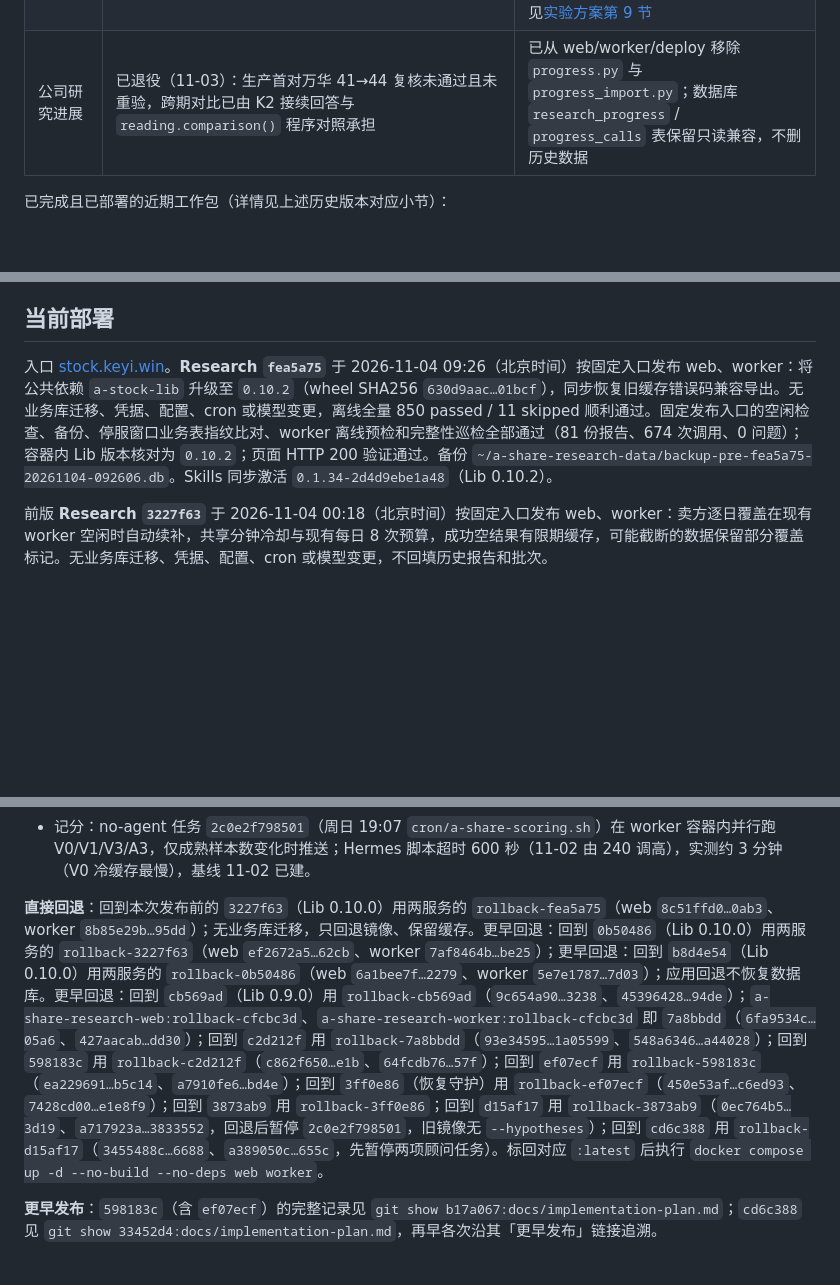
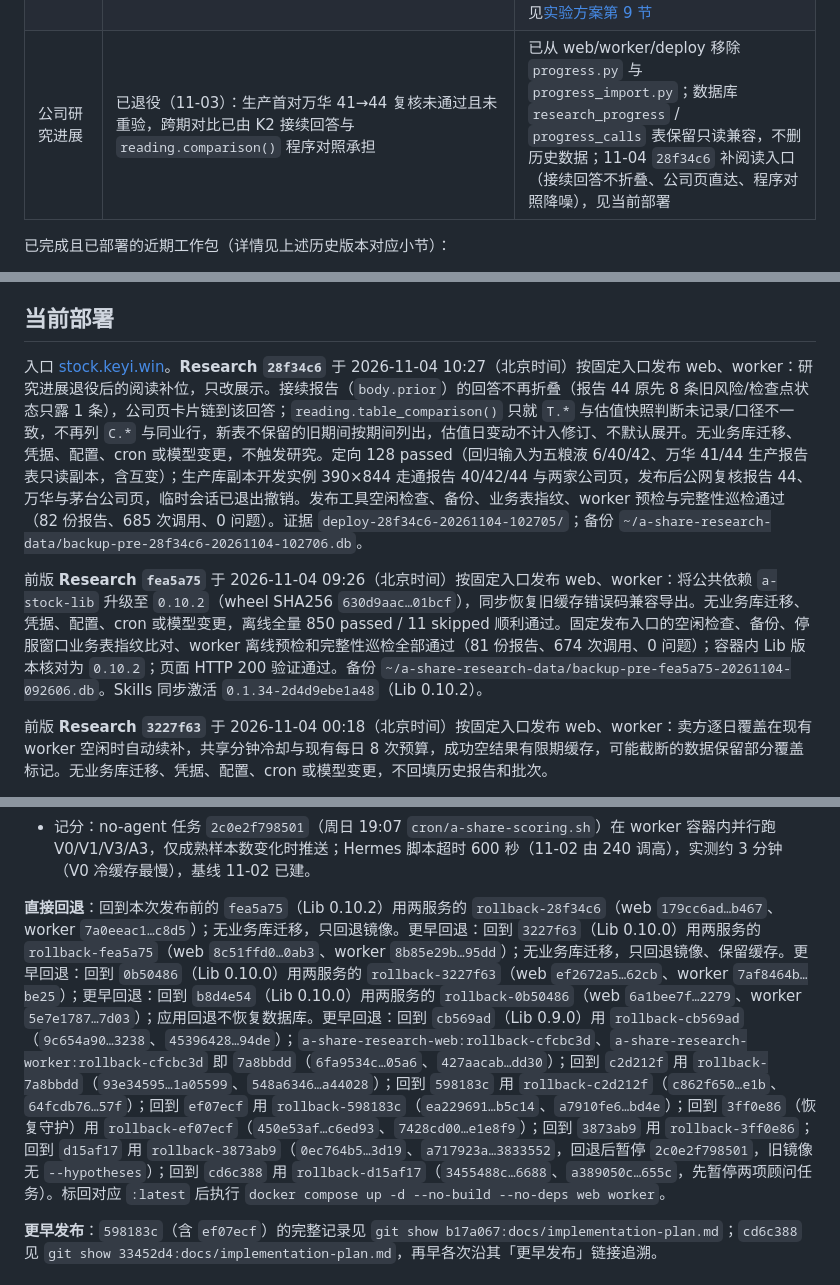
Before and after one commit to on195594/a-share-research, a Markdown page: docs/implementation-plan.md, 3 parts joined by grey strips. Drawn GitHub-style; blank space fills up the shorter version.

Commit message:
docs: record 28f34c6 deployment (continuation reading entry and comparison noise)
Co-Authored-By: Claude Opus 5.5 <noreply@anthropic.com>

```diff
--- a/docs/implementation-plan.md
+++ b/docs/implementation-plan.md
@@ -16,7 +16,7 @@
 | B 账户侧接入（11-01，A5） | Research `ce5503b`（区间按日滚动、`GET /api/cards`）；Skills 0.1.29 `ebecd3e`..`094735e`（快照读卡、只提醒的透支/换仓提示、待复核升级）；隔离实例端到端通过，agy 审查 3 项次要已修，证据 `batch-b-20261101/` | Research 随 `d15af17` 发布；Skills 0.1.29 于 11-02 激活；11-03 浏览器验收确认 run 88–96 均已完成并通过复核，对应报告 70–78，华东另有后续 79；不重复研究。账户快照提醒是否已送达仍缺直接记录 |
 | 卖方覆盖恢复（11-04） | 已实现共享分钟冷却、空闲单日续补及空结果有限期缓存；沿用现有每日 8 次预算，无业务库迁移、配置或调度变更。服务形成判断与候选发现：补足一致预期对照和小市值覆盖快照；不以缺数据作为低覆盖证据。定向 244 passed；生产缓存一次真实查询由 6/59 增至 7/59，重置内存计时后仍受持久冷却约束，前台读取不额外耗额，缓存单公司读取正常；证据 `report-rc-recovery-20261104/` | 已随 `3227f63` 于 11-04 00:18 发布；完整窗口依上游额度跨日恢复，属非阻塞观察 |
 | C 小市值组（11-01） | `screen-v1.3` 已部署（v8 结构不变），对齐 SQ3/SL3 行业约束；2026-12 批次起增加独立 S10/SQ3/SL3、冻结时缓存卖方覆盖快照、双组展示与模拟；大市值组与旧批次不变 | 真实全市场 dry-run（基准日 2026-10-30：小池 2208 家、因子齐全 1030 家，双组约 35 分钟）与手机尺寸批次页已有验证；规则修复和月批失败汇总定向验证见当前部署；首次真实双组批次待 12 月；H2 至少 6 个到期批次后观察，见[实验方案第 9 节](screening-experiment.md#9-小市值组批次-cscreen-v132026-12-批次起) |
-| 公司研究进展 | 已退役（11-03）：生产首对万华 41→44 复核未通过且未重验，跨期对比已由 K2 接续回答与 `reading.comparison()` 程序对照承担 | 已从 web/worker/deploy 移除 `progress.py` 与 `progress_import.py`；数据库 `research_progress` / `progress_calls` 表保留只读兼容，不删历史数据 |
+| 公司研究进展 | 已退役（11-03）：生产首对万华 41→44 复核未通过且未重验，跨期对比已由 K2 接续回答与 `reading.comparison()` 程序对照承担 | 已从 web/worker/deploy 移除 `progress.py` 与 `progress_import.py`；数据库 `research_progress` / `progress_calls` 表保留只读兼容，不删历史数据；11-04 `28f34c6` 补阅读入口（接续回答不折叠、公司页直达、程序对照降噪），见当前部署 |
 
 已完成且已部署的近期工作包（详情见上述历史版本对应小节）：
 
@@ -36,7 +36,9 @@
 
 ## 当前部署
 
-入口 [stock.keyi.win](https://stock.keyi.win)。**Research `fea5a75`** 于 2026-11-04 09:26（北京时间）按固定入口发布 web、worker：将公共依赖 `a-stock-lib` 升级至 `0.10.2`（wheel SHA256 `630d9aac…01bcf`），同步恢复旧缓存错误码兼容导出。无业务库迁移、凭据、配置、cron 或模型变更，离线全量 850 passed / 11 skipped 顺利通过。固定发布入口的空闲检查、备份、停服窗口业务表指纹比对、worker 离线预检和完整性巡检全部通过（81 份报告、674 次调用、0 问题）；容器内 Lib 版本核对为 `0.10.2`；页面 HTTP 200 验证通过。备份 `~/a-share-research-data/backup-pre-fea5a75-20261104-092606.db`。Skills 同步激活 `0.1.34-2d4d9ebe1a48`（Lib 0.10.2）。
+入口 [stock.keyi.win](https://stock.keyi.win)。**Research `28f34c6`** 于 2026-11-04 10:27（北京时间）按固定入口发布 web、worker：研究进展退役后的阅读补位，只改展示。接续报告（`body.prior`）的回答不再折叠（报告 44 原先 8 条旧风险/检查点状态只露 1 条），公司页卡片链到该回答；`reading.table_comparison()` 只就 `T.*` 与估值快照判断未记录/口径不一致，不再列 `C.*` 与同业行，新表不保留的旧期间按期间列出，估值日变动不计入修订、不默认展开。无业务库迁移、凭据、配置、cron 或模型变更，不触发研究。定向 128 passed（回归输入为五粮液 6/40/42、万华 41/44 生产报告表只读副本，含互变）；生产库副本开发实例 390×844 走通报告 40/42/44 与两家公司页，发布后公网复核报告 44、万华与茅台公司页，临时会话已退出撤销。发布工具空闲检查、备份、业务表指纹、worker 预检与完整性巡检通过（82 份报告、685 次调用、0 问题）。证据 `deploy-28f34c6-20261104-102705/`；备份 `~/a-share-research-data/backup-pre-28f34c6-20261104-102706.db`。
+
+前版 **Research `fea5a75`** 于 2026-11-04 09:26（北京时间）按固定入口发布 web、worker：将公共依赖 `a-stock-lib` 升级至 `0.10.2`（wheel SHA256 `630d9aac…01bcf`），同步恢复旧缓存错误码兼容导出。无业务库迁移、凭据、配置、cron 或模型变更，离线全量 850 passed / 11 skipped 顺利通过。固定发布入口的空闲检查、备份、停服窗口业务表指纹比对、worker 离线预检和完整性巡检全部通过（81 份报告、674 次调用、0 问题）；容器内 Lib 版本核对为 `0.10.2`；页面 HTTP 200 验证通过。备份 `~/a-share-research-data/backup-pre-fea5a75-20261104-092606.db`。Skills 同步激活 `0.1.34-2d4d9ebe1a48`（Lib 0.10.2）。
 
 前版 **Research `3227f63`** 于 2026-11-04 00:18（北京时间）按固定入口发布 web、worker：卖方逐日覆盖在现有 worker 空闲时自动续补，共享分钟冷却与现有每日 8 次预算，成功空结果有限期缓存，可能截断的数据保留部分覆盖标记。无业务库迁移、凭据、配置、cron 或模型变更，不回填历史报告和批次。
 
@@ -66,7 +68,7 @@
 - 月批（11-03 安装）：no-agent 任务 `3d8b860808e4`（每月 1 日 20:00 `cron/a-share-monthly-submit.sh` 调 `POST /api/batches/monthly`，发一次确认）与 `112633a18054`（1–3 日每小时 :30 `cron/a-share-monthly-status.sh`，只在冻结/待确认/失败/带缺口完成或创建超 48 小时未完成时推送一次）；沿用 `hermes-advisor` 凭据与 Host 头，去重回执在宿主 `~/.local/state/a-share-monthly/<月>.receipt`（11 月手动批次已预置为已通知）。已对生产实测：11 月状态推送与去重、已有批次不新建、旧月 409。回退或停用先 `hermes cron pause` 这两项。
 - 记分：no-agent 任务 `2c0e2f798501`（周日 19:07 `cron/a-share-scoring.sh`）在 worker 容器内并行跑 V0/V1/V3/A3，仅成熟样本数变化时推送；Hermes 脚本超时 600 秒（11-02 由 240 调高），实测约 3 分钟（V0 冷缓存最慢），基线 11-02 已建。
 
-**直接回退**：回到本次发布前的 `3227f63`（Lib 0.10.0）用两服务的 `rollback-fea5a75`（web `8c51ffd0…0ab3`、worker `8b85e29b…95dd`）；无业务库迁移，只回退镜像、保留缓存。更早回退：回到 `0b50486`（Lib 0.10.0）用两服务的 `rollback-3227f63`（web `ef2672a5…62cb`、worker `7af8464b…be25`）；更早回退：回到 `b8d4e54`（Lib 0.10.0）用两服务的 `rollback-0b50486`（web `6a1bee7f…2279`、worker `5e7e1787…7d03`）；应用回退不恢复数据库。更早回退：回到 `cb569ad`（Lib 0.9.0）用 `rollback-cb569ad`（`9c654a90…3238`、`45396428…94de`）；`a-share-research-web:rollback-cfcbc3d`、`a-share-research-worker:rollback-cfcbc3d` 即 `7a8bbdd`（`6fa9534c…05a6`、`427aacab…dd30`）；回到 `c2d212f` 用 `rollback-7a8bbdd`（`93e34595…1a05599`、`548a6346…a44028`）；回到 `598183c` 用 `rollback-c2d212f`（`c862f650…e1b`、`64fcdb76…57f`）；回到 `ef07ecf` 用 `rollback-598183c`（`ea229691…b5c14`、`a7910fe6…bd4e`）；回到 `3ff0e86`（恢复守护）用 `rollback-ef07ecf`（`450e53af…c6ed93`、`7428cd00…e1e8f9`）；回到 `3873ab9` 用 `rollback-3ff0e86`；回到 `d15af17` 用 `rollback-3873ab9`（`0ec764b5…3d19`、`a717923a…3833552`，回退后暂停 `2c0e2f798501`，旧镜像无 `--hypotheses`）；回到 `cd6c388` 用 `rollback-d15af17`（`3455488c…6688`、`a389050c…655c`，先暂停两项顾问任务）。标回对应 `:latest` 后执行 `docker compose up -d --no-build --no-deps web worker`。
+**直接回退**：回到本次发布前的 `fea5a75`（Lib 0.10.2）用两服务的 `rollback-28f34c6`（web `179cc6ad…b467`、worker `7a0eeac1…c8d5`）；无业务库迁移，只回退镜像。更早回退：回到 `3227f63`（Lib 0.10.0）用两服务的 `rollback-fea5a75`（web `8c51ffd0…0ab3`、worker `8b85e29b…95dd`）；无业务库迁移，只回退镜像、保留缓存。更早回退：回到 `0b50486`（Lib 0.10.0）用两服务的 `rollback-3227f63`（web `ef2672a5…62cb`、worker `7af8464b…be25`）；更早回退：回到 `b8d4e54`（Lib 0.10.0）用两服务的 `rollback-0b50486`（web `6a1bee7f…2279`、worker `5e7e1787…7d03`）；应用回退不恢复数据库。更早回退：回到 `cb569ad`（Lib 0.9.0）用 `rollback-cb569ad`（`9c654a90…3238`、`45396428…94de`）；`a-share-research-web:rollback-cfcbc3d`、`a-share-research-worker:rollback-cfcbc3d` 即 `7a8bbdd`（`6fa9534c…05a6`、`427aacab…dd30`）；回到 `c2d212f` 用 `rollback-7a8bbdd`（`93e34595…1a05599`、`548a6346…a44028`）；回到 `598183c` 用 `rollback-c2d212f`（`c862f650…e1b`、`64fcdb76…57f`）；回到 `ef07ecf` 用 `rollback-598183c`（`ea229691…b5c14`、`a7910fe6…bd4e`）；回到 `3ff0e86`（恢复守护）用 `rollback-ef07ecf`（`450e53af…c6ed93`、`7428cd00…e1e8f9`）；回到 `3873ab9` 用 `rollback-3ff0e86`；回到 `d15af17` 用 `rollback-3873ab9`（`0ec764b5…3d19`、`a717923a…3833552`，回退后暂停 `2c0e2f798501`，旧镜像无 `--hypotheses`）；回到 `cd6c388` 用 `rollback-d15af17`（`3455488c…6688`、`a389050c…655c`，先暂停两项顾问任务）。标回对应 `:latest` 后执行 `docker compose up -d --no-build --no-deps web worker`。
 
 **更早发布**：`598183c`（含 `ef07ecf`）的完整记录见 `git show b17a067:docs/implementation-plan.md`；`cd6c388` 见 `git show 33452d4:docs/implementation-plan.md`，再早各次沿其「更早发布」链接追溯。
 
```
Also changed, not shown: other parts of docs/implementation-plan.md (+1 -1 lines).
